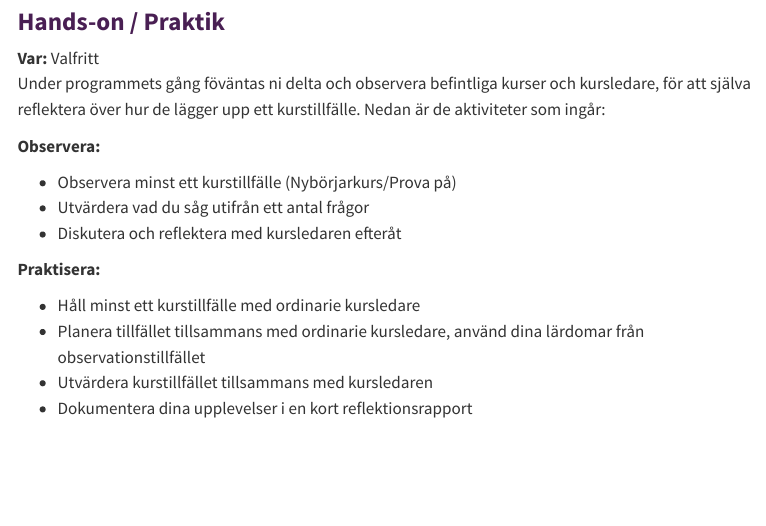
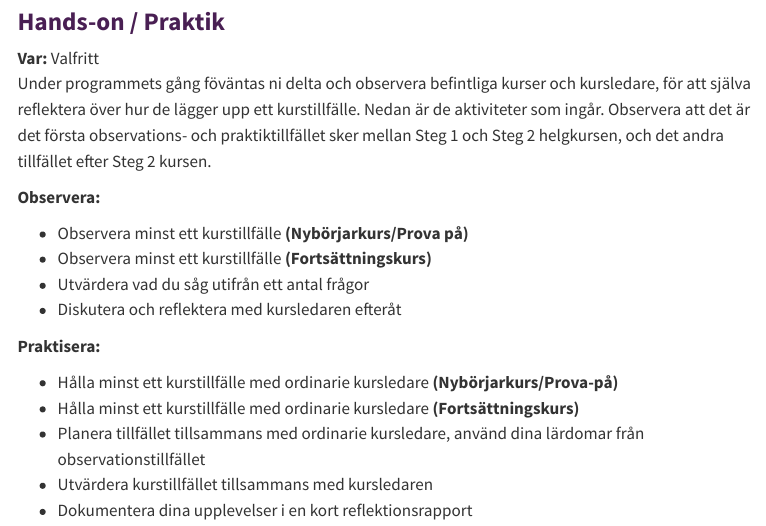
Before and after one commit to wcs-umea/kursledarprogram, a Quarto document (setup.qmd): the page in a window 1100 px wide, from 870 px down. Rendered offline with R 4.5, knitr and Pandoc in place of Quarto, with nearby package versions; menus at the side of the page are left out.

Commit message:
added extra practice sessions for steg 2

```diff
--- a/setup.qmd
+++ b/setup.qmd
@@ -28,17 +28,19 @@ I detta seminarie kommer vi diskutera en kursledares utveckling, och de olika st
 
 ### Hands-on / Praktik
 **Var:** Valfritt
-Under programmets gång föväntas ni delta och observera befintliga kurser och kursledare, för att själva reflektera över hur de lägger upp ett kurstillfälle. Nedan är de aktiviteter som ingår:
+Under programmets gång föväntas ni delta och observera befintliga kurser och kursledare, för att själva reflektera över hur de lägger upp ett kurstillfälle. Nedan är de aktiviteter som ingår. Observera att det är det första observations- och praktiktillfället sker mellan Steg 1 och Steg 2 helgkursen, och det andra tillfället efter Steg 2 kursen.
 
 **Observera:**
 
-- Observera minst ett kurstillfälle (Nybörjarkurs/Prova på)
+- Observera minst ett kurstillfälle **(Nybörjarkurs/Prova på)**
+- Observera minst ett kurstillfälle **(Fortsättningskurs)**
 - Utvärdera vad du såg utifrån ett antal frågor
 - Diskutera och reflektera med kursledaren efteråt
 
 **Praktisera:**
 
-- Håll minst ett kurstillfälle med ordinarie kursledare
+- Hålla minst ett kurstillfälle med ordinarie kursledare **(Nybörjarkurs/Prova-på)**
+- Hålla minst ett kurstillfälle med ordinarie kursledare **(Fortsättningskurs)**
 - Planera tillfället tillsammans med ordinarie kursledare, använd dina lärdomar från observationstillfället
 - Utvärdera kurstillfället tillsammans med kursledaren
 - Dokumentera dina upplevelser i en kort reflektionsrapport
```
Also changed, not shown: schedule.qmd (+2 -1 lines).
